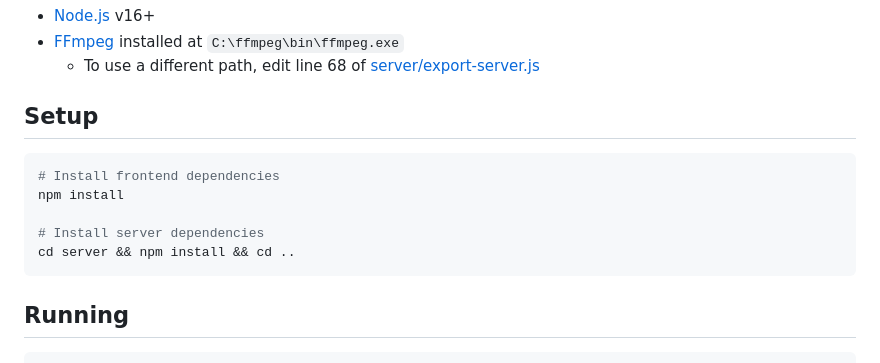
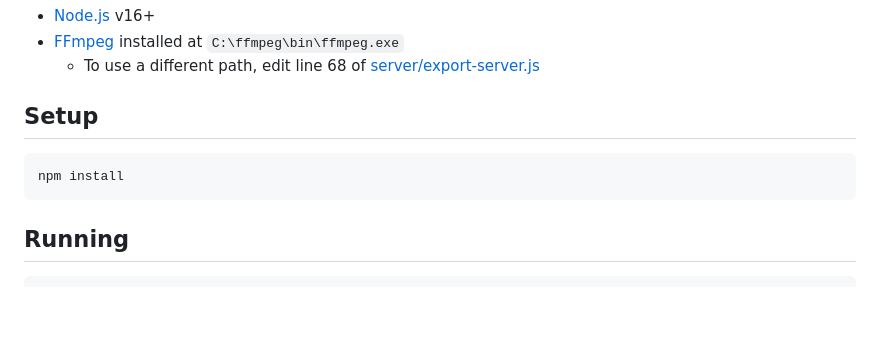
Before and after one commit to aubree-lianto/Splat-Scene-Viewer, a Markdown page: README.md, the part around the change. Rendered like a GitHub page; blank space fills up the shorter version.

Commit message:
fix: README.md nuances

````diff
--- a/README.md
+++ b/README.md
@@ -19,11 +19,7 @@ A web-based 3D Gaussian Splats viewer with interactive camera controls, animated
 ## Setup
 
 ```bash
-# Install frontend dependencies
 npm install
-
-# Install server dependencies
-cd server && npm install && cd ..
 ```
 
 ## Running
````
